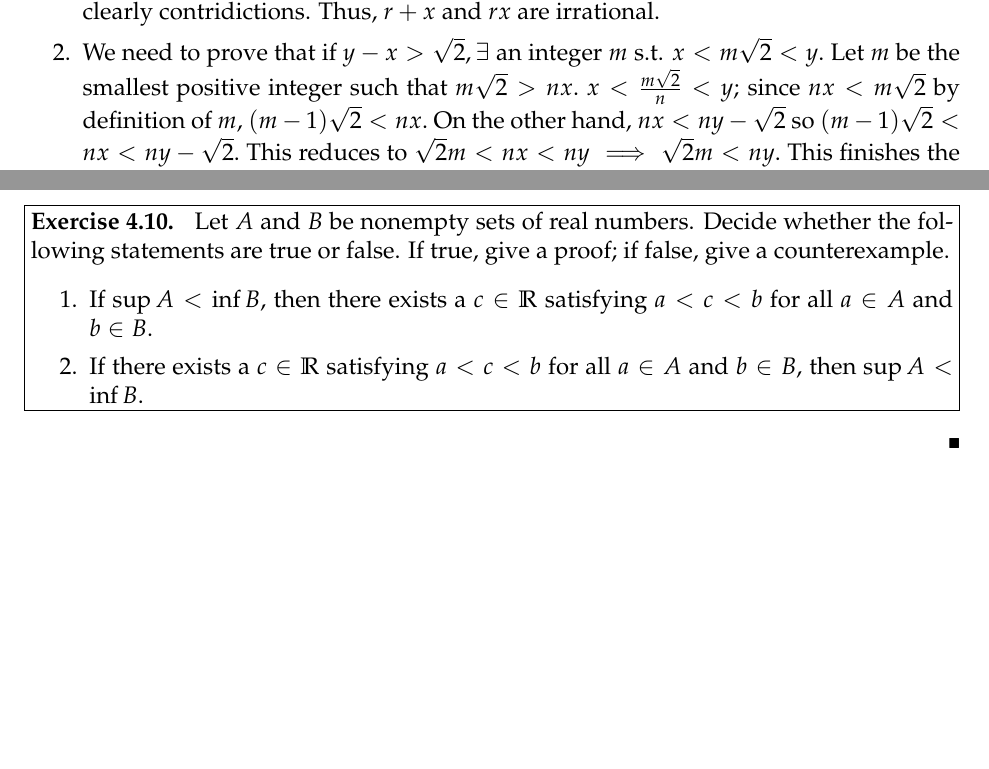
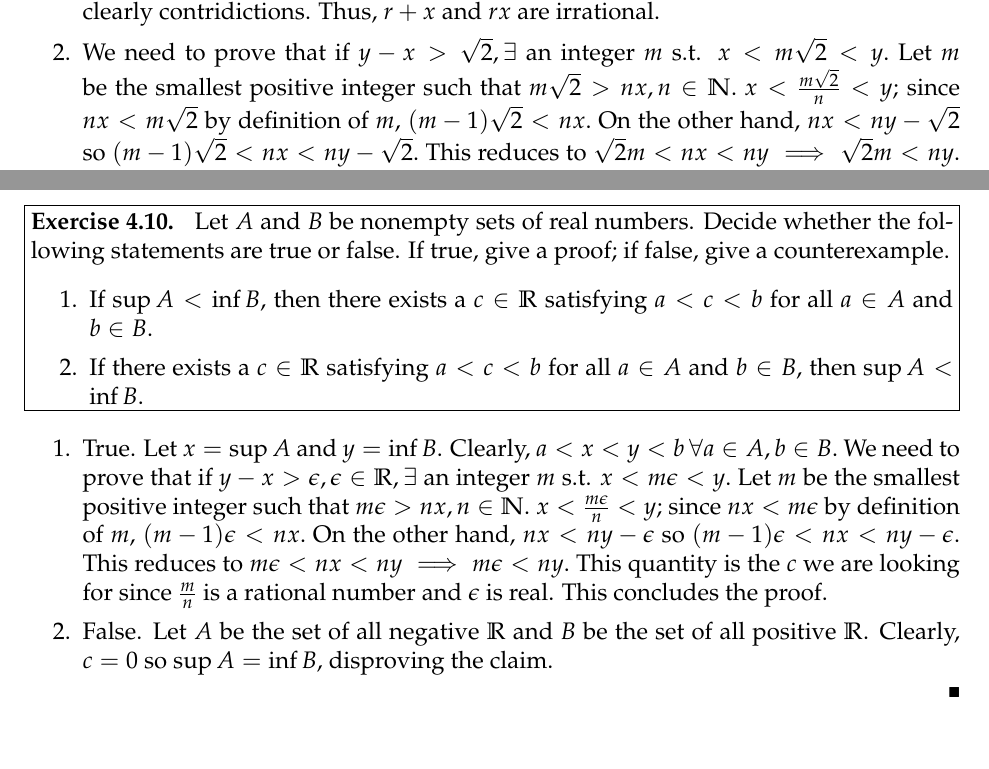
Before and after one commit to rraju1/math_hw, a LaTeX problem sheet (hw2.tex): two parts of page 5 of 5, joined at a grey line, cut so that both start at the same text. Compiled offline with pdfLaTeX.

Commit message:
4.10 done

```diff
--- a/hw2.tex
+++ b/hw2.tex
@@ -183,7 +183,7 @@ Elements of $\mathbb{R}\setminus\mathbb{Q}$ are called \textit{irrational number
 	\itemsep0em
 	\item Let us solve by proof of contridiction. Suppose $r + x$ and $rx$ is rational. Since $r$ is rational, $-r$ and \(\frac{1}{r}\) are also rational for $r \neq 0$. Thus, $(r + x) - r = x$ which implies x is rational.
 	Similarly, $rx \cdot (\frac{1}{r}) = x$ which suggests x is also rational. These are both clearly contridictions. Thus, $r + x$ and $rx$ are irrational.
-	\item We need to prove that if $y - x > \sqrt{2}, \exists$ an integer $m$ s.t. $x < m\sqrt{2} < y.$ Let $m$ be the smallest positive integer such that $m\sqrt{2} > nx.$ $x < \frac{m\sqrt{2}}{n} < y$; since $nx<m\sqrt{2}$ by definition of $m$, $(m - 1)\sqrt{2} < nx.$ On the other hand, $nx < ny - \sqrt{2}$ so $(m-1)\sqrt{2} < nx < ny - \sqrt{2}.$ This reduces to $\sqrt{2}m < nx < ny \implies \sqrt{2}m < ny.$ This finishes the proof.
+	\item We need to prove that if $y - x > \sqrt{2}, \exists$ an integer $m$ s.t. $x < m\sqrt{2} < y.$ Let $m$ be the smallest positive integer such that $m\sqrt{2} > nx, n\in\mathbb{N}.$ $x < \frac{m\sqrt{2}}{n} < y$; since $nx<m\sqrt{2}$ by definition of $m$, $(m - 1)\sqrt{2} < nx.$ On the other hand, $nx < ny - \sqrt{2}$ so $(m-1)\sqrt{2} < nx < ny - \sqrt{2}.$ This reduces to $\sqrt{2}m < nx < ny \implies \sqrt{2}m < ny.$ This finishes the proof.
 \end{enumerate}
 \end{solution}
 
@@ -211,6 +211,13 @@ Let $A$ and $B$ be nonempty sets of real numbers. Decide whether the following s
 \end{problem}
 
 \begin{solution}
+
+\begin{enumerate}
+	\itemsep0em
+	\item True. Let $x=\sup A$ and $y=\inf B$. Clearly, $a < x < y < b \, \forall a \in A, b \in B.$ We need to prove that if $y - x > \epsilon, \epsilon \in \mathbb{R}, \exists$ an integer $m$ s.t. $x < m\epsilon < y.$ Let $m$ be the smallest positive integer such that $m\epsilon > nx, n\in\mathbb{N}.$ $x < \frac{m\epsilon}{n} < y$; since $nx<m\epsilon$ by definition of $m$, $(m - 1)\epsilon < nx.$ On the other hand, $nx < ny - \epsilon$ so $(m-1)\epsilon < nx < ny - \epsilon.$ This reduces to $m\epsilon < nx < ny \implies m\epsilon < ny.$ This quantity is the $c$ we are looking for since $\frac{m}{n}$ is a rational number and $\epsilon$ is real. This concludes the proof.
+	\item False. Let $A$ be the set of all negative $\mathbb{R}$ and $B$ be the set of all positive $\mathbb{R}$. Clearly, $c = 0$ so $\sup A = \inf B$, disproving the claim.
+\end{enumerate}
+
 \end{solution}
 
 \end{document}
```
Also changed, not shown: hw2.pdf.
